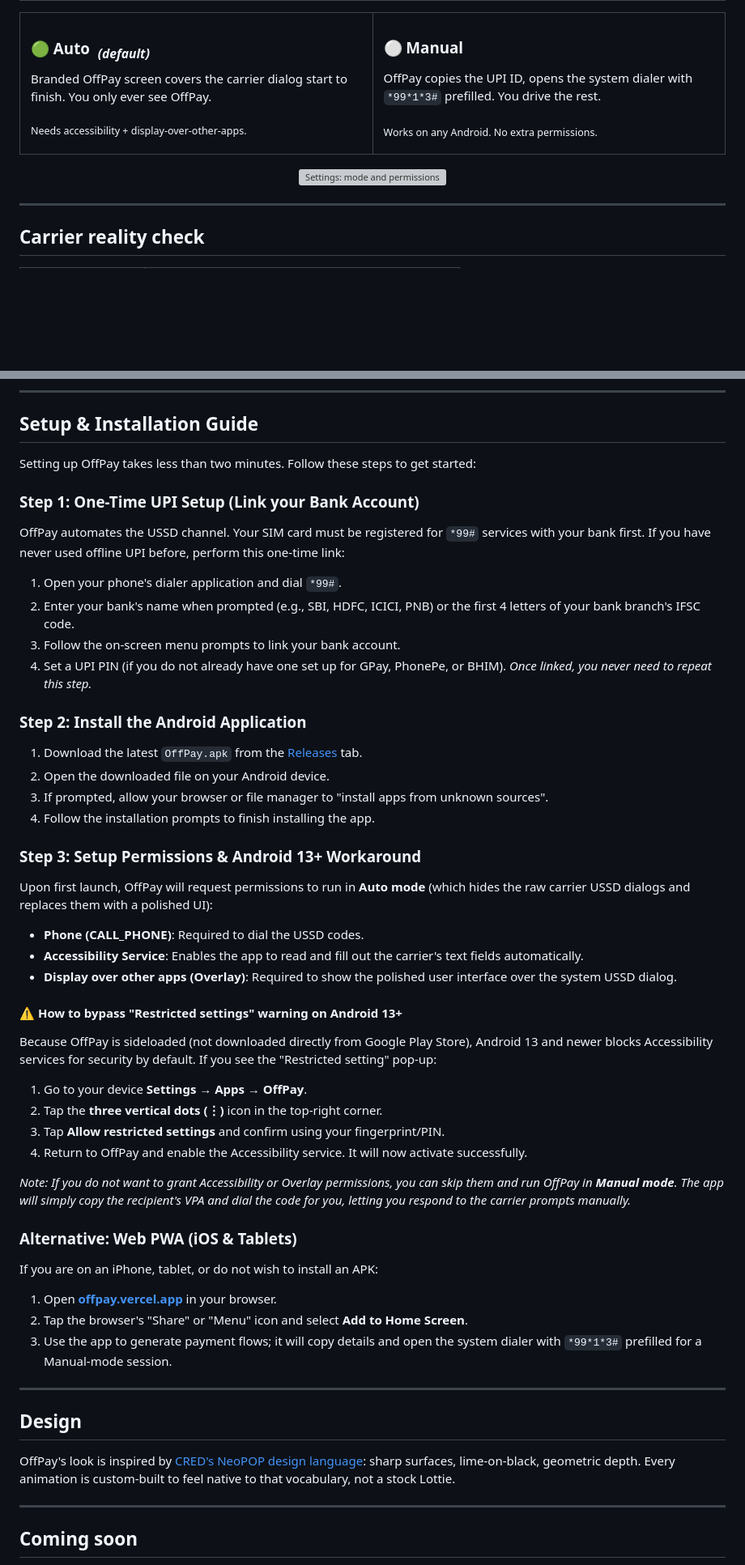
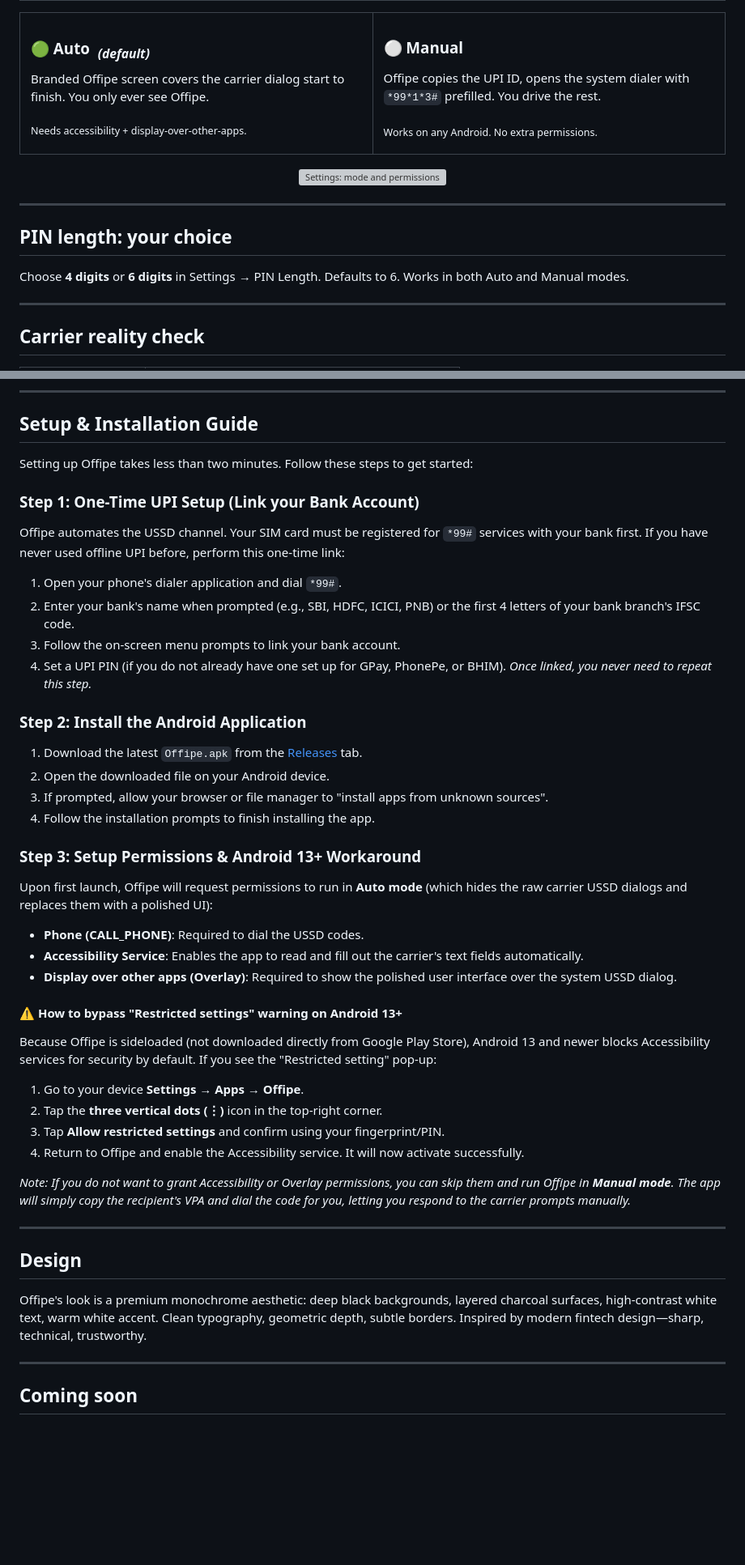
Before and after one commit to codertakshiv/offipeapp, a Markdown page: README.md, 2 parts joined by grey strips. Shown at 81% size. Drawn GitHub-style; blank space fills up the shorter version; grey boxes are pictures that could not be loaded.

Commit message:
docs: rebuild README.md for Offipe - rebrand, monochrome design, 4/6 PIN, fresh copy

```diff
--- a/README.md
+++ b/README.md
@@ -85,7 +85,7 @@ Every other UPI app needs the internet. In huge parts of India, that's a luxury.
 
 ### 🟢 Auto &nbsp;<sub><i>(default)</i></sub>
 
-Branded OffPay screen covers the carrier dialog start to finish. You only ever see OffPay.
+Branded Offipe screen covers the carrier dialog start to finish. You only ever see Offipe.
 
 <sub>Needs accessibility + display-over-other-apps.</sub>
 
@@ -94,7 +94,7 @@ Branded OffPay screen covers the carrier dialog start to finish. You only ever s
 
 ### ⚪ Manual
 
-OffPay copies the UPI ID, opens the system dialer with `*99*1*3#` prefilled. You drive the rest.
+Offipe copies the UPI ID, opens the system dialer with `*99*1*3#` prefilled. You drive the rest.
 
 <sub>Works on any Android. No extra permissions.</sub>
 
@@ -105,6 +105,12 @@ OffPay copies the UPI ID, opens the system dialer with `*99*1*3#` prefilled. You
 <p align="center">
   <img src="docs/screenshots/settings.jpeg" alt="Settings: mode and permissions" width="240" />
 </p>
+
+---
+
+## PIN length: your choice
+
+Choose **4 digits** or **6 digits** in Settings → PIN Length. Defaults to 6. Works in both Auto and Manual modes.
 
 ---
 
@@ -133,10 +139,10 @@ Full Privacy Policy and Terms of Use are inside the app at **Settings → Legal*
 
 ## Setup & Installation Guide
 
-Setting up OffPay takes less than two minutes. Follow these steps to get started:
+Setting up Offipe takes less than two minutes. Follow these steps to get started:
 
 ### Step 1: One-Time UPI Setup (Link your Bank Account)
-OffPay automates the USSD channel. Your SIM card must be registered for `*99#` services with your bank first. If you have never used offline UPI before, perform this one-time link:
+Offipe automates the USSD channel. Your SIM card must be registered for `*99#` services with your bank first. If you have never used offline UPI before, perform this one-time link:
 1. Open your phone's dialer application and dial `*99#`.
 2. Enter your bank's name when prompted (e.g., SBI, HDFC, ICICI, PNB) or the first 4 letters of your bank branch's IFSC code.
 3. Follow the on-screen menu prompts to link your bank account.
@@ -144,37 +150,31 @@ OffPay automates the USSD channel. Your SIM card must be registered for `*99#` s
 *Once linked, you never need to repeat this step.*
 
 ### Step 2: Install the Android Application
-1. Download the latest `OffPay.apk` from the [Releases](../../releases) tab.
+1. Download the latest `Offipe.apk` from the [Releases](../../releases) tab.
 2. Open the downloaded file on your Android device.
 3. If prompted, allow your browser or file manager to "install apps from unknown sources".
 4. Follow the installation prompts to finish installing the app.
 
 ### Step 3: Setup Permissions & Android 13+ Workaround
-Upon first launch, OffPay will request permissions to run in **Auto mode** (which hides the raw carrier USSD dialogs and replaces them with a polished UI):
+Upon first launch, Offipe will request permissions to run in **Auto mode** (which hides the raw carrier USSD dialogs and replaces them with a polished UI):
 - **Phone (CALL_PHONE)**: Required to dial the USSD codes.
 - **Accessibility Service**: Enables the app to read and fill out the carrier's text fields automatically.
 - **Display over other apps (Overlay)**: Required to show the polished user interface over the system USSD dialog.
 
 #### ⚠️ How to bypass "Restricted settings" warning on Android 13+
-Because OffPay is sideloaded (not downloaded directly from Google Play Store), Android 13 and newer blocks Accessibility services for security by default. If you see the "Restricted setting" pop-up:
-1. Go to your device **Settings** → **Apps** → **OffPay**.
+Because Offipe is sideloaded (not downloaded directly from Google Play Store), Android 13 and newer blocks Accessibility services for security by default. If you see the "Restricted setting" pop-up:
+1. Go to your device **Settings** → **Apps** → **Offipe**.
 2. Tap the **three vertical dots (⋮)** icon in the top-right corner.
 3. Tap **Allow restricted settings** and confirm using your fingerprint/PIN.
-4. Return to OffPay and enable the Accessibility service. It will now activate successfully.
+4. Return to Offipe and enable the Accessibility service. It will now activate successfully.
 
-*Note: If you do not want to grant Accessibility or Overlay permissions, you can skip them and run OffPay in **Manual mode**. The app will simply copy the recipient's VPA and dial the code for you, letting you respond to the carrier prompts manually.*
-
-### Alternative: Web PWA (iOS & Tablets)
-If you are on an iPhone, tablet, or do not wish to install an APK:
-1. Open **[offpay.vercel.app](https://offpay.vercel.app/)** in your browser.
-2. Tap the browser's "Share" or "Menu" icon and select **Add to Home Screen**.
-3. Use the app to generate payment flows; it will copy details and open the system dialer with `*99*1*3#` prefilled for a Manual-mode session.
+*Note: If you do not want to grant Accessibility or Overlay permissions, you can skip them and run Offipe in **Manual mode**. The app will simply copy the recipient's VPA and dial the code for you, letting you respond to the carrier prompts manually.*
 
 ---
 
 ## Design
 
-OffPay's look is inspired by [CRED's NeoPOP design language](https://cred.club/neopop): sharp surfaces, lime-on-black, geometric depth. Every animation is custom-built to feel native to that vocabulary, not a stock Lottie.
+Offipe's look is a premium monochrome aesthetic: deep black backgrounds, layered charcoal surfaces, high-contrast white text, warm white accent. Clean typography, geometric depth, subtle borders. Inspired by modern fintech design—sharp, technical, trustworthy.
 
 ---
 
```
Also changed, not shown: other parts of README.md (+9 -9 lines).
